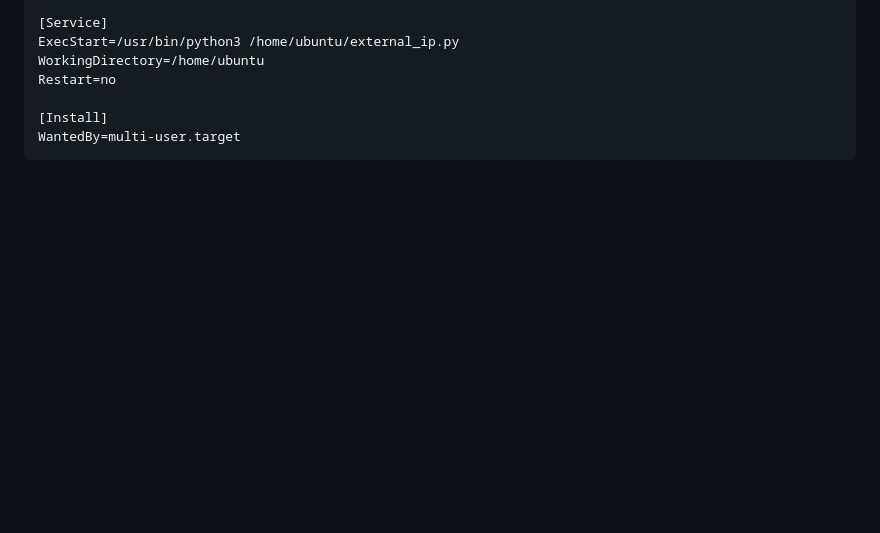
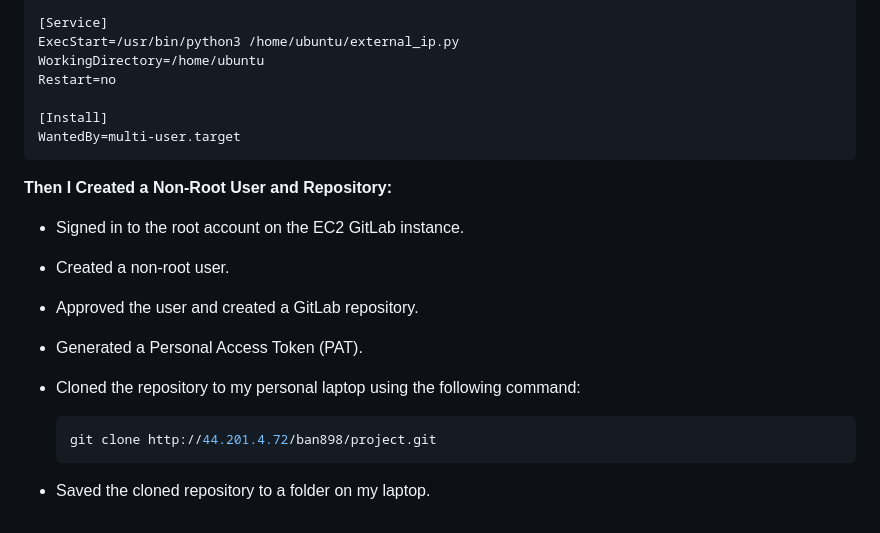
Before and after one commit to DavidAidlin/Weather-CICD, a Markdown page: README.MD, the part around the change. GitHub-like rendering; blank space fills up the shorter version.

````diff
--- a/README.MD
+++ b/README.MD
@@ -139,3 +139,17 @@ Restart=no
 [Install]
 WantedBy=multi-user.target
 ```
+
+**Then I Created a Non-Root User and Repository:**
+
+   - Signed in to the root account on the EC2 GitLab instance.
+   - Created a non-root user.
+   - Approved the user and created a GitLab repository.
+   - Generated a Personal Access Token (PAT).
+   - Cloned the repository to my personal laptop using the following command:
+
+     ```bash
+     git clone http://44.201.4.72/ban898/project.git
+     ```
+
+   - Saved the cloned repository to a folder on my laptop.
````
